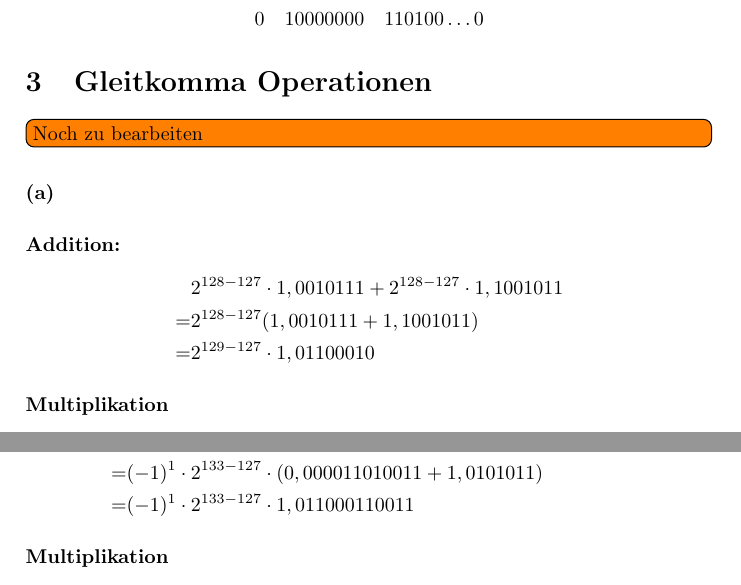
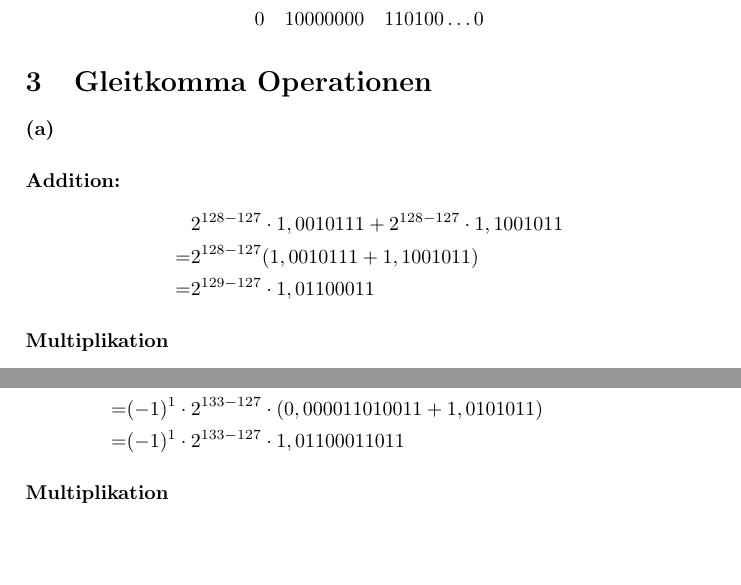
Before and after one commit to Marco5de/GdBs, a LaTeX document (Blatt02/blatt02.tex): two parts of pages 2 and 3 of 4, joined at a grey line, cut so that both start at the same text, the shorter picture padded with empty space. Compiled offline with pdfLaTeX.

Commit message:
fehler verbessert

```diff
--- a/Blatt02/blatt02.tex
+++ b/Blatt02/blatt02.tex
@@ -86,13 +86,12 @@ Für den Exponenten erhält man $127+1=128$. Durch Umwandeln in die binäre Dars
 
 
 \section{Gleitkomma Operationen}
-\todo[inline]{Noch zu bearbeiten}
 \paragraph{(a)}
 \paragraph{Addition:}
 \begin{align*}
     &2^{128-127}\cdot 1,0010111+2^{128-127}\cdot1,1001011\\
     =&2^{128-127}(1,0010111+1,1001011)\\
-    =&2^{129-127}\cdot 1,01100010
+    =&2^{129-127}\cdot 1,01100011
 \end{align*}
 
 \paragraph{Multiplikation}
@@ -122,7 +121,7 @@ Nutze zweier Komplement um die beiden Zahlen zu addieren
 \begin{align*}
     &(-1)^1\cdot2^{128-127}\cdot1,1010011+(-1)^1\cdot2^{133-127}\cdot1,0101011\\
     =&(-1)^1\cdot2^{133-127}\cdot(0,000011010011+1,0101011)\\
-    =&(-1)^1\cdot2^{133-127}\cdot1,011000110011
+    =&(-1)^1\cdot2^{133-127}\cdot1,01100011011
 \end{align*}
 
 \paragraph{Multiplikation}
```
Also changed, not shown: Blatt02/GDBS02.pdf.
